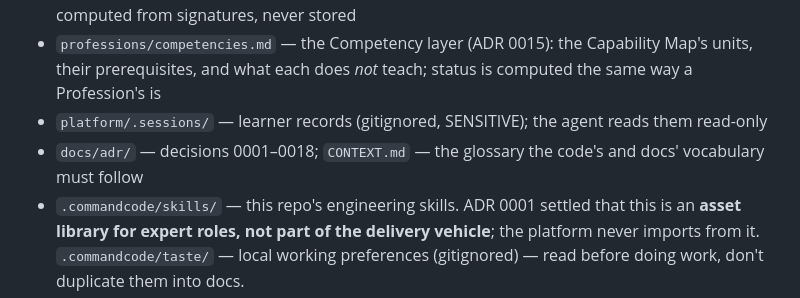
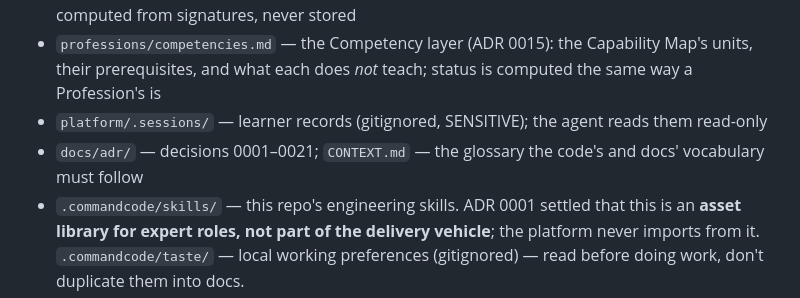
Before and after one commit to white-white-bai/360, a Markdown page: CLAUDE.md, the part around the change. Drawn GitHub-style.

```diff
--- a/CLAUDE.md
+++ b/CLAUDE.md
@@ -98,7 +98,7 @@ Gotchas recorded in the READMEs, worth not rediscovering: **Claude models answer
 - `professions/professions.md` — the industry catalogue (ADR 0012); a Profession's status is computed from signatures, never stored
 - `professions/competencies.md` — the Competency layer (ADR 0015): the Capability Map's units, their prerequisites, and what each does *not* teach; status is computed the same way a Profession's is
 - `platform/.sessions/` — learner records (gitignored, SENSITIVE); the agent reads them read-only
-- `docs/adr/` — decisions 0001–0018; `CONTEXT.md` — the glossary the code's and docs' vocabulary must follow
+- `docs/adr/` — decisions 0001–0021; `CONTEXT.md` — the glossary the code's and docs' vocabulary must follow
 - `.commandcode/skills/` — this repo's engineering skills. ADR 0001 settled that this is an **asset library for expert roles, not part of the delivery vehicle**; the platform never imports from it. `.commandcode/taste/` — local working preferences (gitignored) — read before doing work, don't duplicate them into docs.
 
 ## House rules
```
Also changed, not shown: README.md (+2 -2 lines).
